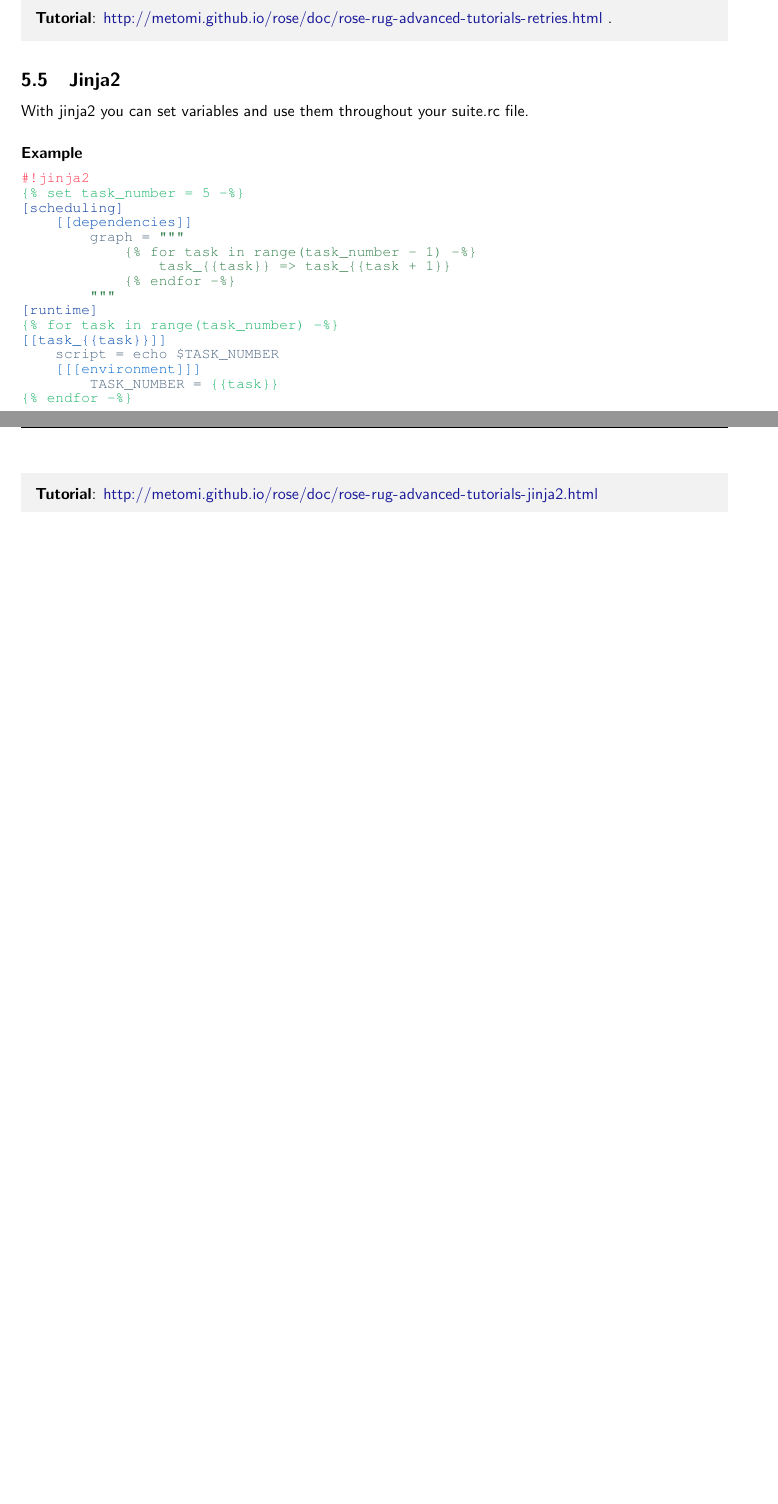
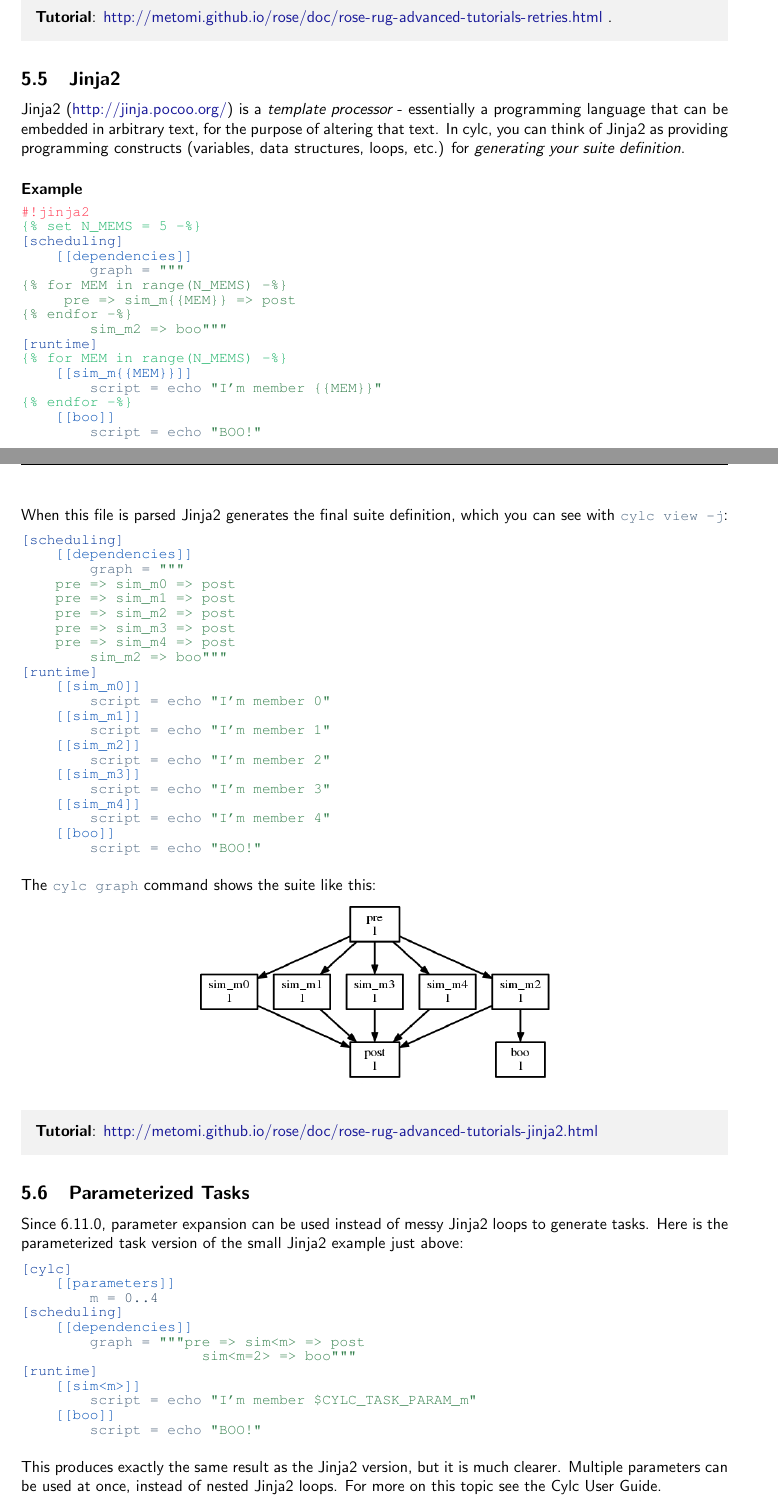
Before and after one commit to oliver-sanders/cylc-tutorial, a LaTeX document (document.tex, which reads advanced-tutorials.tex): two parts of pages 20 and 21 of 29 before the commit and two parts of pages 20 and 21 of 30 after it, joined at a grey line, cut so that both start at the same text, the shorter picture padded with empty space. Compiled offline with pdfLaTeX.

Commit message:
Improved Jinja2 and parameter example.

```diff
--- a/advanced-tutorials.tex
+++ b/advanced-tutorials.tex
@@ -147,32 +147,94 @@ Sometimes tasks fail, you can tell cylc to automatically retry failed tasks.
 
 \subsection{Jinja2}
 
-With jinja2 you can set variables and use them throughout your suite.rc file.
+Jinja2 (\url{http://jinja.pocoo.org/}) is a {\em template processor} -
+essentially a programming language that can be embedded in arbitrary text,
+for the purpose of altering that text.  In cylc, you can think of
+Jinja2 as providing programming constructs (variables, data structures,
+loops, etc.) for {\em generating your suite definition}.
 
 \paragraph{Example} $ $
 
 \begin{lstlisting}
 #!jinja2
-{% set task_number = 5 -%}
+{% set N_MEMS = 5 -%}
 [scheduling]
     [[dependencies]]
         graph = """
-            {% for task in range(task_number - 1) -%}
-                task_{{task}} => task_{{task + 1}}
-            {% endfor -%}
-        """
+{% for MEM in range(N_MEMS) -%}
+     pre => sim_m{{MEM}} => post
+{% endfor -%}
+        sim_m2 => boo"""
 [runtime]
-{% for task in range(task_number) -%}
-[[task_{{task}}]]
-    script = echo $TASK_NUMBER
-    [[[environment]]]
-        TASK_NUMBER = {{task}}
+{% for MEM in range(N_MEMS) -%}
+    [[sim_m{{MEM}}]]
+        script = echo "I'm member {{MEM}}"
 {% endfor -%}
+    [[boo]]
+        script = echo "BOO!"
 \end{lstlisting}
+
+When this file is parsed Jinja2 generates the final suite definition, which
+you can see with \lstinline=cylc view -j=:
+\begin{lstlisting}
+[scheduling]
+    [[dependencies]]
+        graph = """
+    pre => sim_m0 => post
+    pre => sim_m1 => post
+    pre => sim_m2 => post
+    pre => sim_m3 => post
+    pre => sim_m4 => post
+        sim_m2 => boo"""
+[runtime]
+    [[sim_m0]]
+        script = echo "I'm member 0"
+    [[sim_m1]]
+        script = echo "I'm member 1"
+    [[sim_m2]]
+        script = echo "I'm member 2"
+    [[sim_m3]]
+        script = echo "I'm member 3"
+    [[sim_m4]]
+        script = echo "I'm member 4"
+    [[boo]]
+        script = echo "BOO!"
+\end{lstlisting}
+
+The \lstinline=cylc graph= command shows the suite like this:
+\begin{center}
+\includegraphics[width=0.5\columnwidth]{resources/jinja2-param.png}
+\end{center}
 
 \begin{shaded*}
 \textbf{Tutorial}: \url{http://metomi.github.io/rose/doc/rose-rug-advanced-tutorials-jinja2.html}
 \end{shaded*}
+
+\subsection{Parameterized Tasks}
+
+Since 6.11.0, parameter expansion can be used instead of messy Jinja2 loops
+to generate tasks. Here is the parameterized task version of the
+small Jinja2 example just above:
+
+\begin{lstlisting}
+[cylc]
+    [[parameters]]
+        m = 0..4
+[scheduling]
+    [[dependencies]]
+        graph = """pre => sim<m> => post
+                     sim<m=2> => boo"""
+[runtime]
+    [[sim<m>]]
+        script = echo "I'm member $CYLC_TASK_PARAM_m"
+    [[boo]]
+        script = echo "BOO!"
+\end{lstlisting}
+
+This produces exactly the same result as the Jinja2 version, but it is much
+clearer. Multiple parameters can be used at once, instead of nested Jinja2
+loops.  For more on this topic see the Cylc User Guide.
+
 
 \subsection{Cylc Broadcast}
 
```
Also changed, not shown: resources/jinja2-param.png (added), 2 other files.
